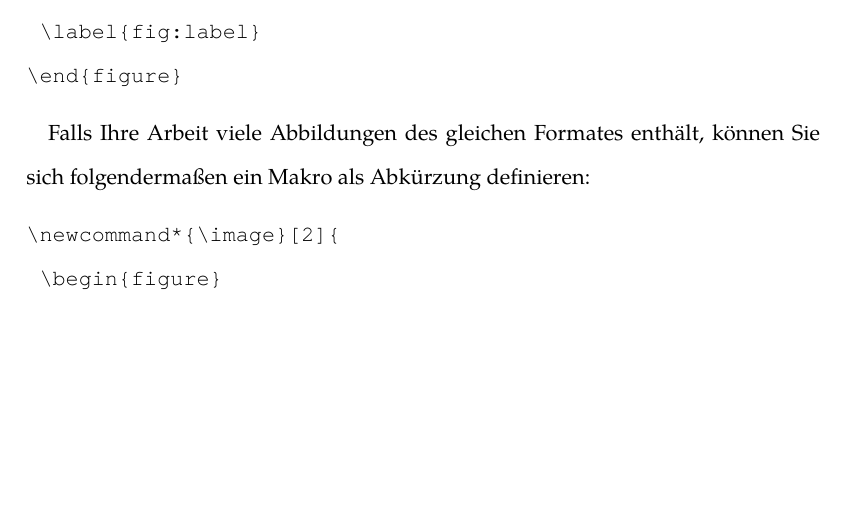
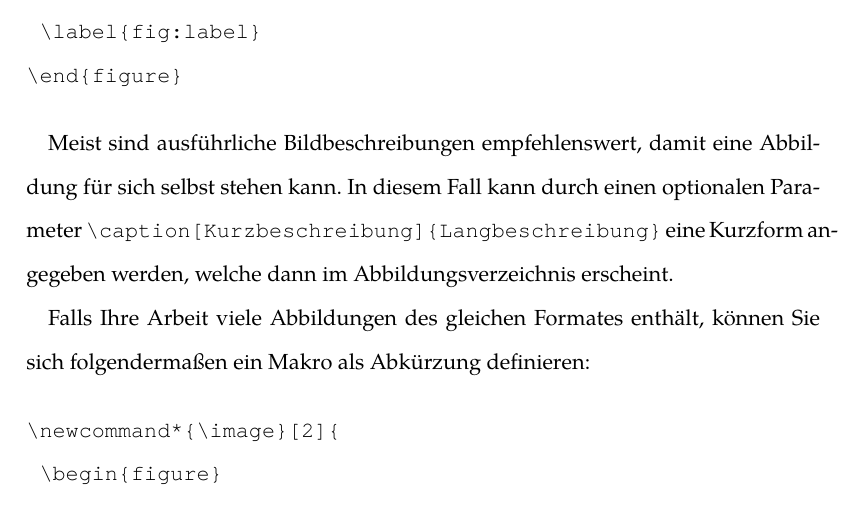
Before and after one commit to UniRegensburg/mi-document-templates, a LaTeX thesis (latex/document.tex, which reads latex/latex.tex): part of page 23 of 31, cut so that both start at the same text, the shorter picture padded with empty space. Compiled offline with pdfLaTeX; a LaTeX package or settings file that is missing is left out.

Commit message:
#24 add paragraph about short image captions to LaTeX tutorial in the appendix

```diff
--- a/latex/latex.tex
+++ b/latex/latex.tex
@@ -179,6 +179,9 @@ Um eine Abbildung einzufügen kann obiges Beispiel entsprechend erweitert werden
 	\label{fig:beispiel}
 \end{figure}
 
+Meist sind ausführliche Bildbeschreibungen empfehlenswert, damit eine Abbildung für sich selbst stehen kann.
+In diesem Fall kann durch einen optionalen Parameter \verb|\caption[Kurzbeschreibung]{Langbeschreibung}| eine Kurzform angegeben werden, welche dann im Abbildungsverzeichnis erscheint.
+
 Falls Ihre Arbeit viele Abbildungen des gleichen Formates enthält, können Sie sich folgendermaßen ein Makro als Abkürzung definieren:
 
 \begin{verbatim}
```
Also changed, not shown: latex/document.pdf.
